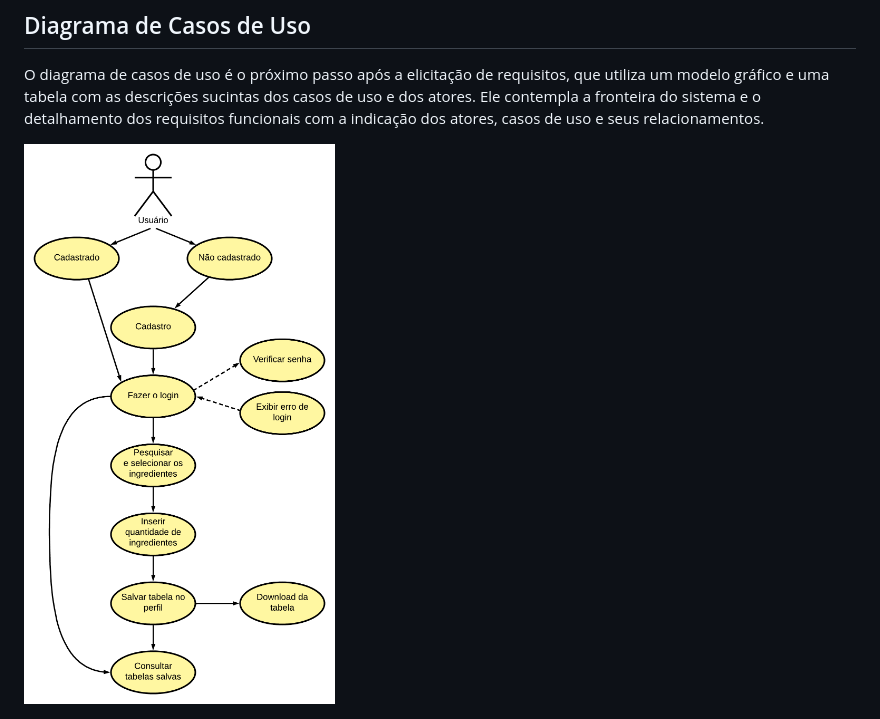
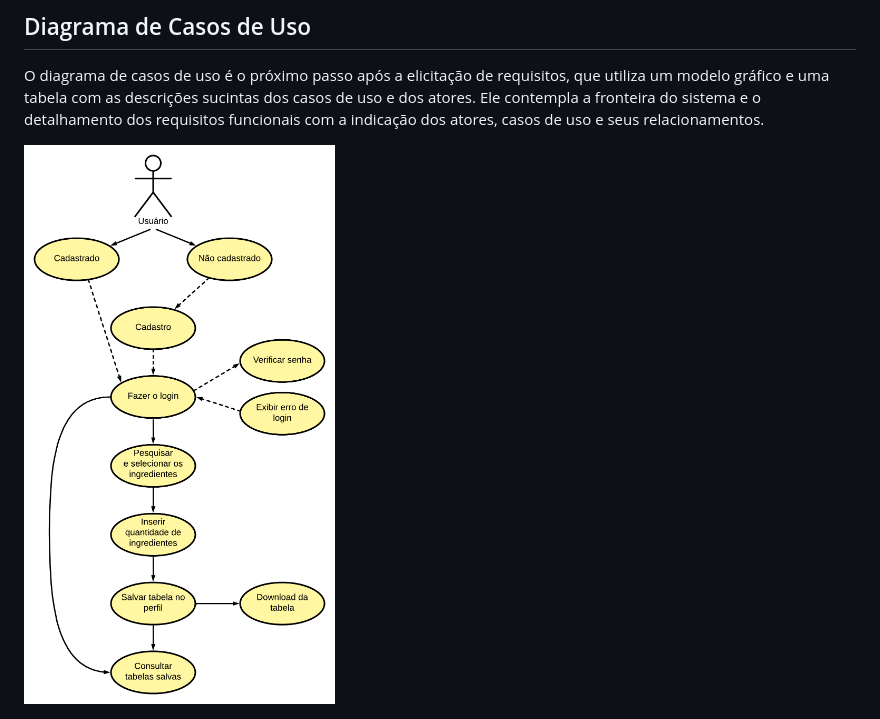
Before and after one commit to ICEI-PUC-Minas-PMV-ADS/pmv-ads-2024-1-e2-proj-int-t9-pmv-ads-2024-1-e2-proj-tabela-nutri-t9, a Markdown page: docs/02-Especificação do Projeto.md, the part around the change. Rendered like a GitHub page; pictures changed too: docs/img/caso_de_uso.png (deleted), docs/img/caso_de_uso1.png (added).

Commit message:
Atualização diagrama de casos de uso

```diff
--- a/docs/02-Especificação do Projeto.md
+++ b/docs/02-Especificação do Projeto.md
@@ -118,5 +118,5 @@ O projeto está restrito pelos itens apresentados na tabela a seguir.
 O diagrama de casos de uso é o próximo passo após a elicitação de requisitos, que utiliza um modelo gráfico e uma tabela com as descrições sucintas dos casos de uso e dos atores. Ele contempla a fronteira do sistema e o detalhamento dos requisitos funcionais com a indicação dos atores, casos de uso e seus relacionamentos.
 
 <div>
-        <img src="./img/caso_de_uso.png">
+        <img src="./img/caso_de_uso1.png">
 </div>
```
